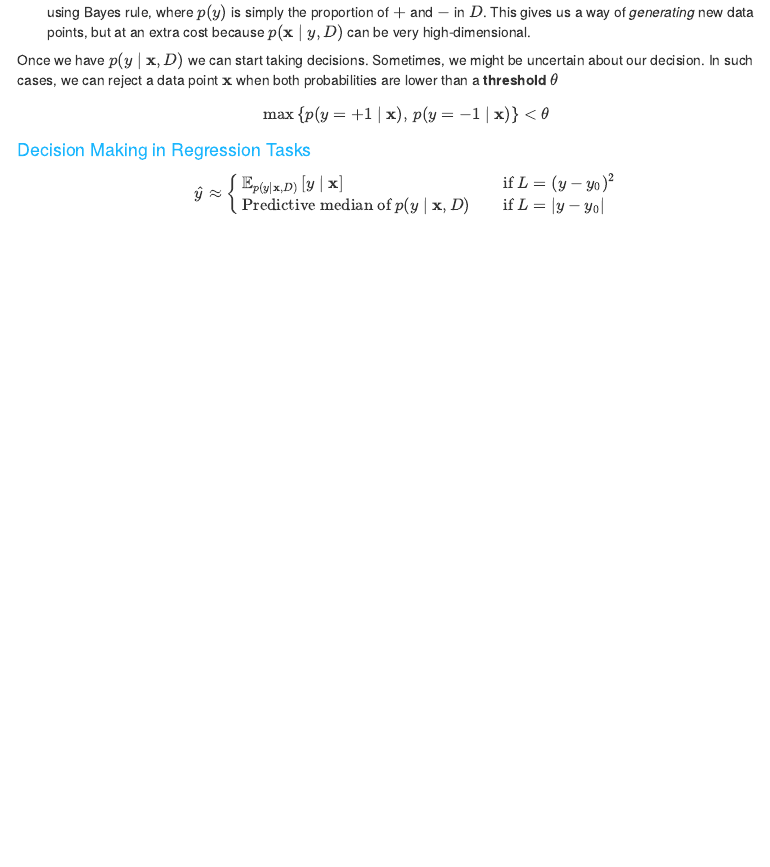
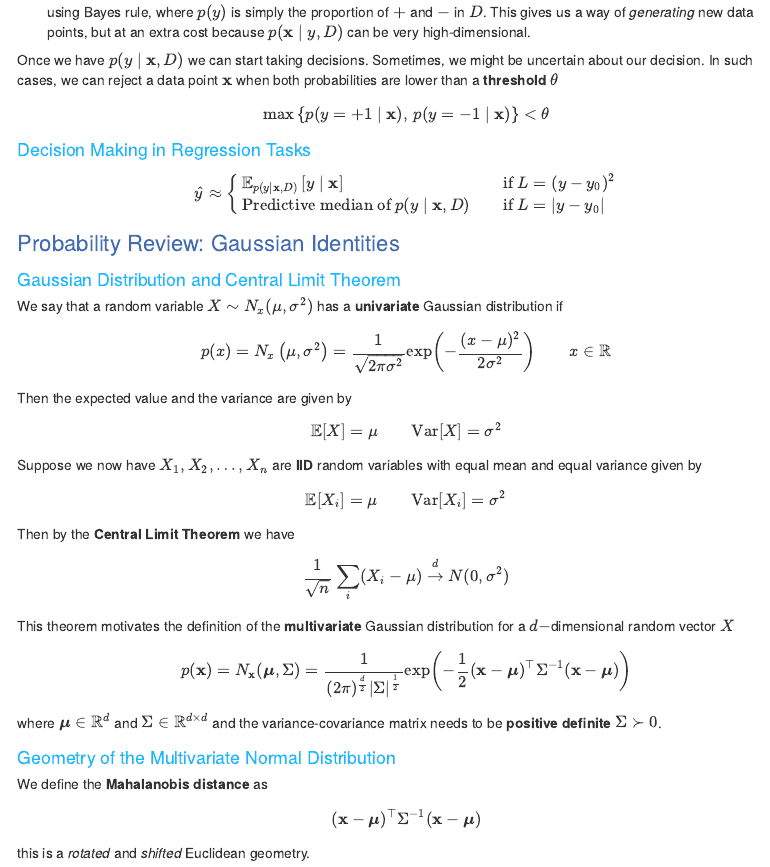
Before and after one commit to MauroCE/StatisticalMethods1, an R Markdown document (website.Rmd): the page in a window 1100 px wide, from 3110 px down. Rendered offline with R 4.5, knitr and Pandoc, with nearby package versions; menus at the side of the page are left out.

Commit message:
beginning of gaussian identities

```diff
--- a/website.Rmd
+++ b/website.Rmd
@@ -268,3 +269,26 @@ $$\yhat \approx
 \Ebb_{p(y\mid \vx, D)}\left[y \mid \vx\right] && \text{if } L=(y-y_0)^2 \\
 \text{Predictive median of } p(y \mid \vx, D) && \text{if } L=|y-y_0|
 \end{cases}$$
+
+## Probability Review: Gaussian Identities
+### Gaussian Distribution and Central Limit Theorem
+We say that a random variable $X\sim N_x(\mu, \sigma^2)$ has a **univariate** Gaussian distribution if
+$$p(x) = N_x\left(\mu, \sigma^2\right) = \frac{1}{\sqrt{2\pi\sigma^2}} \exp\left(- \frac{(x - \mu)^2}{2\sigma^2}\right) \qquad x\in \Rbb$$
+
+Then the expected value and the variance are given by
+$$\Ebb[X] = \mu \qquad \Var[X] = \sigma^2$$
+Suppose we now have $X_1, X_2, \ldots, X_n$ are **IID** random variables with equal mean and equal variance given by
+$$\Ebb[X_i] = \mu \qquad \Var[X_i] = \sigma^2$$
+
+Then by the **Central Limit Theorem** we have
+$$
+\frac{1}{\sqrt{n}}\sum_i (X_i - \mu) \xrightarrow{d} N(0, \sigma^2)
+$$
+This theorem motivates the definition of the **multivariate** Gaussian distribution for a $d-$dimensional random vector $X$
+$$p(\vx) = N_{\vx}(\vmu, \Sigma) = \frac{1}{(2\pi)^{\frac{d}{2}}|\Sigma|^{\frac{1}{2}}}\exp\left(-\frac{1}{2}(\vx-\vmu)^\top \Sigma^{-1} (\vx - \vmu)\right)$$
+where $\vmu\in\Rbb^{d}$ and $\Sigma\in \Rbb^{d\times d}$ and the variance-covariance matrix needs to be **positive definite** $\Sigma \succ 0$.
+
+### Geometry of the Multivariate Normal Distribution
+We define the **Mahalanobis distance** as
+$$(\vx - \vmu)^\top \Sigma^{-1}(\vx-\vmu)$$
+this is a _rotated_ and _shifted_ Euclidean geometry.
```
Also changed, not shown: website.html, website.Rmd (1 more changed lines).
